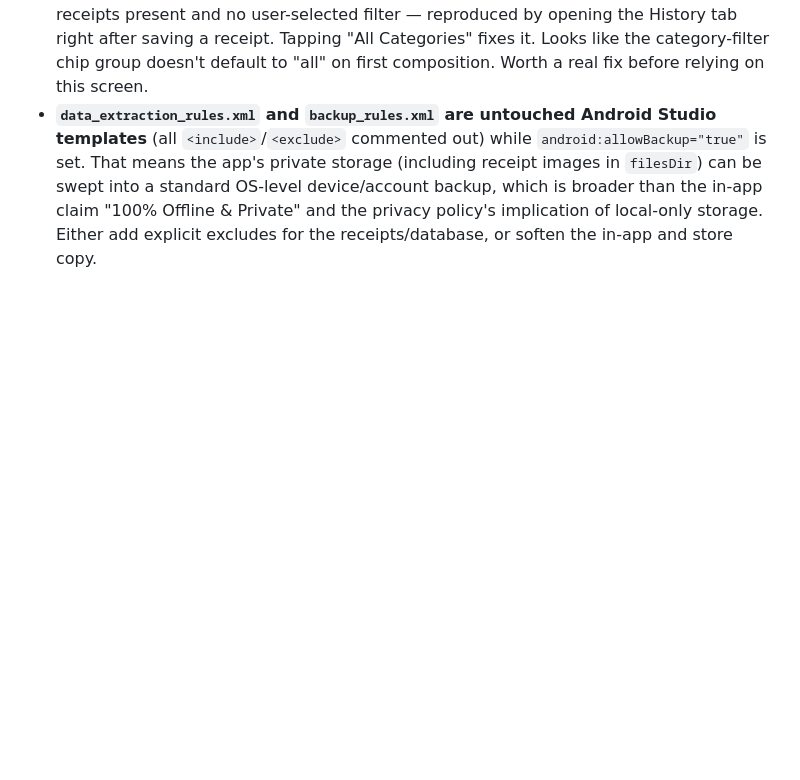
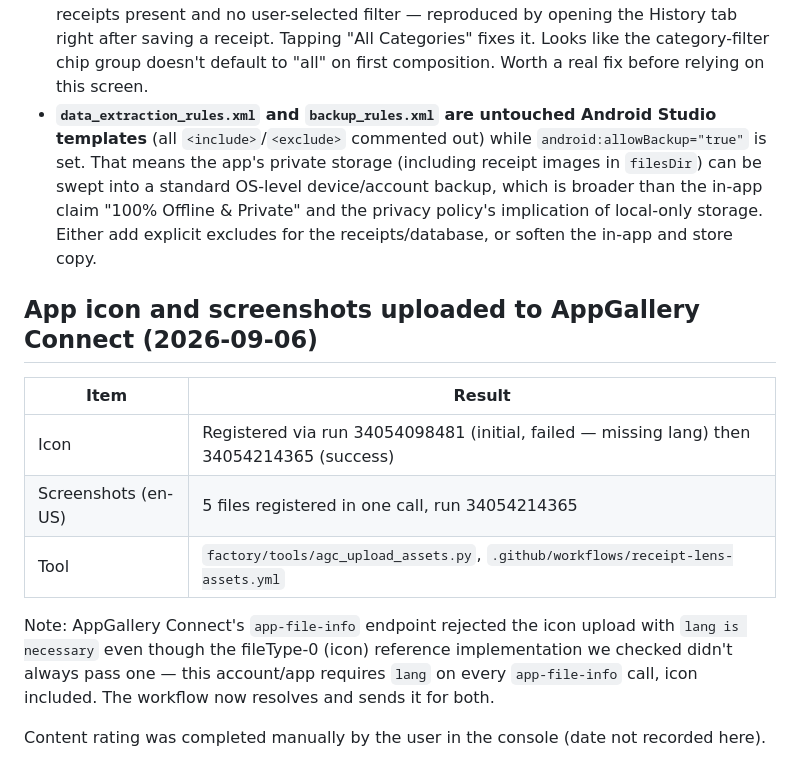
Before and after one commit to oflorezawaken-dev/huawei-app-factory, a Markdown page: docs/RELEASE_STATUS.md, the part around the change. GitHub-like rendering; blank space fills up the shorter version.

Commit message:
docs: record icon/screenshot upload to AppGallery Connect
Co-Authored-By: Claude Fable 5.1 <noreply@anthropic.com>

```diff
--- a/docs/RELEASE_STATUS.md
+++ b/docs/RELEASE_STATUS.md
@@ -66,3 +66,18 @@ Not yet done: privacy policy URL, content rating, icon/screenshots, review submi
   standard OS-level device/account backup, which is broader than the in-app claim
   "100% Offline & Private" and the privacy policy's implication of local-only storage. Either add
   explicit excludes for the receipts/database, or soften the in-app and store copy.
+
+## App icon and screenshots uploaded to AppGallery Connect (2026-09-06)
+
+| Item | Result |
+|---|---|
+| Icon | Registered via run 34054098481 (initial, failed — missing lang) then 34054214365 (success) |
+| Screenshots (en-US) | 5 files registered in one call, run 34054214365 |
+| Tool | `factory/tools/agc_upload_assets.py`, `.github/workflows/receipt-lens-assets.yml` |
+
+Note: AppGallery Connect's `app-file-info` endpoint rejected the icon upload with
+`lang is necessary` even though the fileType-0 (icon) reference implementation we
+checked didn't always pass one — this account/app requires `lang` on every
+`app-file-info` call, icon included. The workflow now resolves and sends it for both.
+
+Content rating was completed manually by the user in the console (date not recorded here).
```
